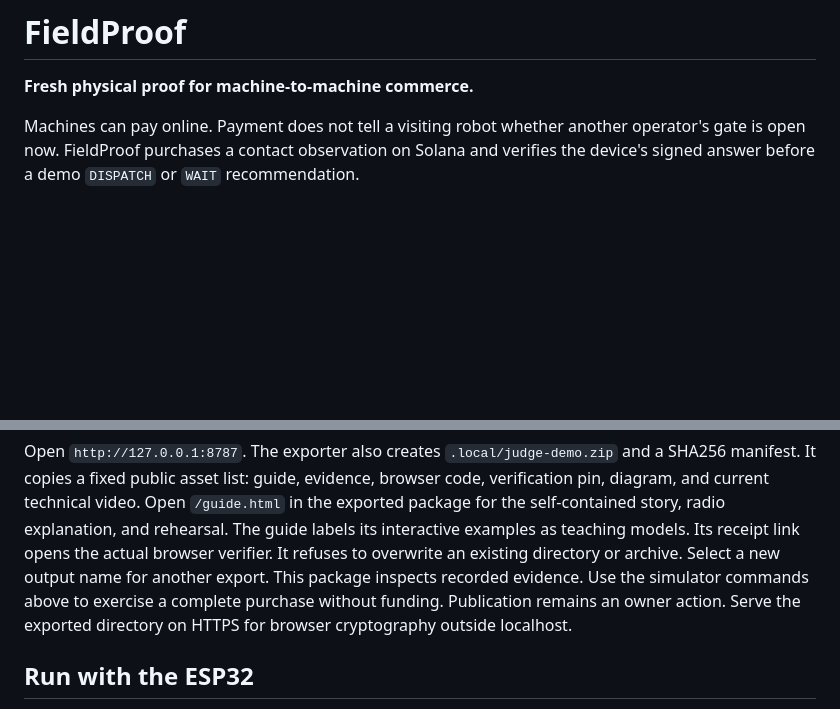
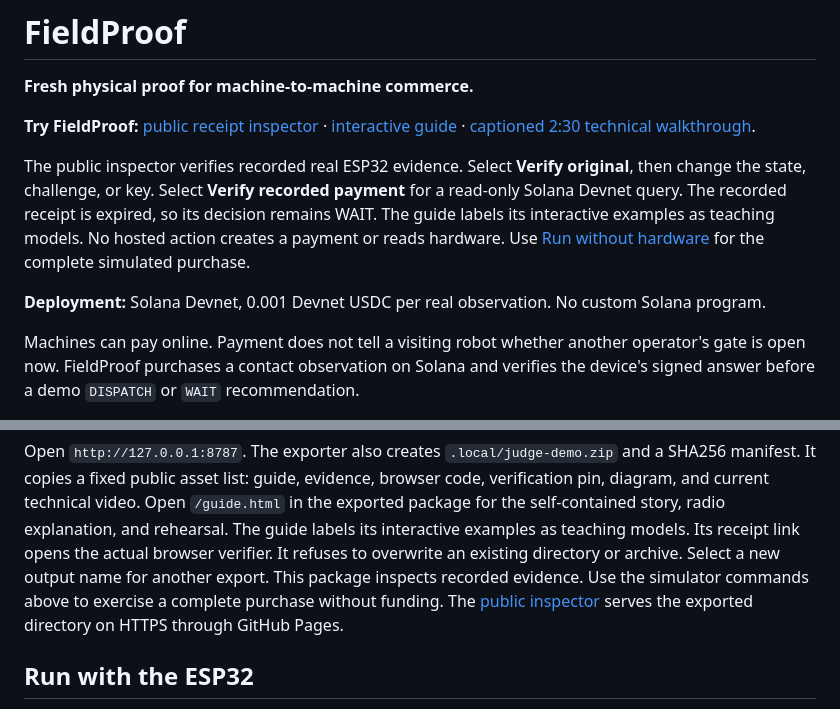
Before and after one commit to epicexcelsior/capmesh-poc, a Markdown page: README.md, 2 parts joined by grey strips. GitHub-like rendering; blank space fills up the shorter version.

Commit message:
docs: add public FieldProof judge demo links

```diff
--- a/README.md
+++ b/README.md
@@ -1,6 +1,15 @@
 # FieldProof
 
 **Fresh physical proof for machine-to-machine commerce.**
+
+**Try FieldProof:** [public receipt inspector](https://epicexcelsior.github.io/capmesh-poc/) · [interactive guide](https://epicexcelsior.github.io/capmesh-poc/guide.html) · [captioned 2:30 technical walkthrough](https://epicexcelsior.github.io/capmesh-poc/assets/fieldproof-signed-receipt.webm).
+
+The public inspector verifies recorded real ESP32 evidence. Select **Verify original**, then change the state, challenge, or key.
+Select **Verify recorded payment** for a read-only Solana Devnet query.
+The recorded receipt is expired, so its decision remains WAIT. The guide labels its interactive examples as teaching models.
+No hosted action creates a payment or reads hardware. Use [Run without hardware](#run-without-hardware) for the complete simulated purchase.
+
+**Deployment:** Solana Devnet, 0.001 Devnet USDC per real observation. No custom Solana program.
 
 Machines can pay online. Payment does not tell a visiting robot whether another operator's gate is open now.
 FieldProof purchases a contact observation on Solana and verifies the device's signed answer before a demo `DISPATCH` or `WAIT` recommendation.
@@ -114,7 +123,7 @@ Open `/guide.html` in the exported package for the self-contained story, radio e
 The guide labels its interactive examples as teaching models. Its receipt link opens the actual browser verifier.
 It refuses to overwrite an existing directory or archive. Select a new output name for another export.
 This package inspects recorded evidence. Use the simulator commands above to exercise a complete purchase without funding.
-Publication remains an owner action. Serve the exported directory on HTTPS for browser cryptography outside localhost.
+The [public inspector](https://epicexcelsior.github.io/capmesh-poc/) serves the exported directory on HTTPS through GitHub Pages.
 
 ## Run with the ESP32
 
```
Also changed, not shown: docs/SUBMISSION.md (+2 -2 lines).
